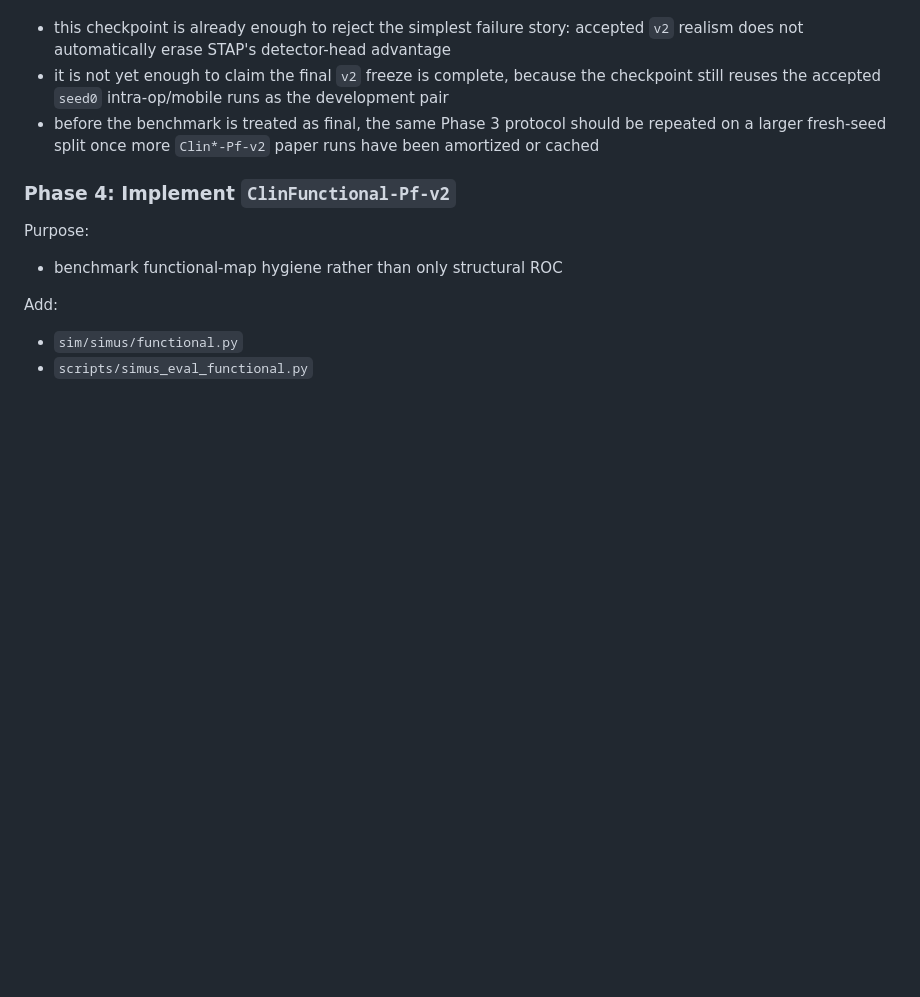
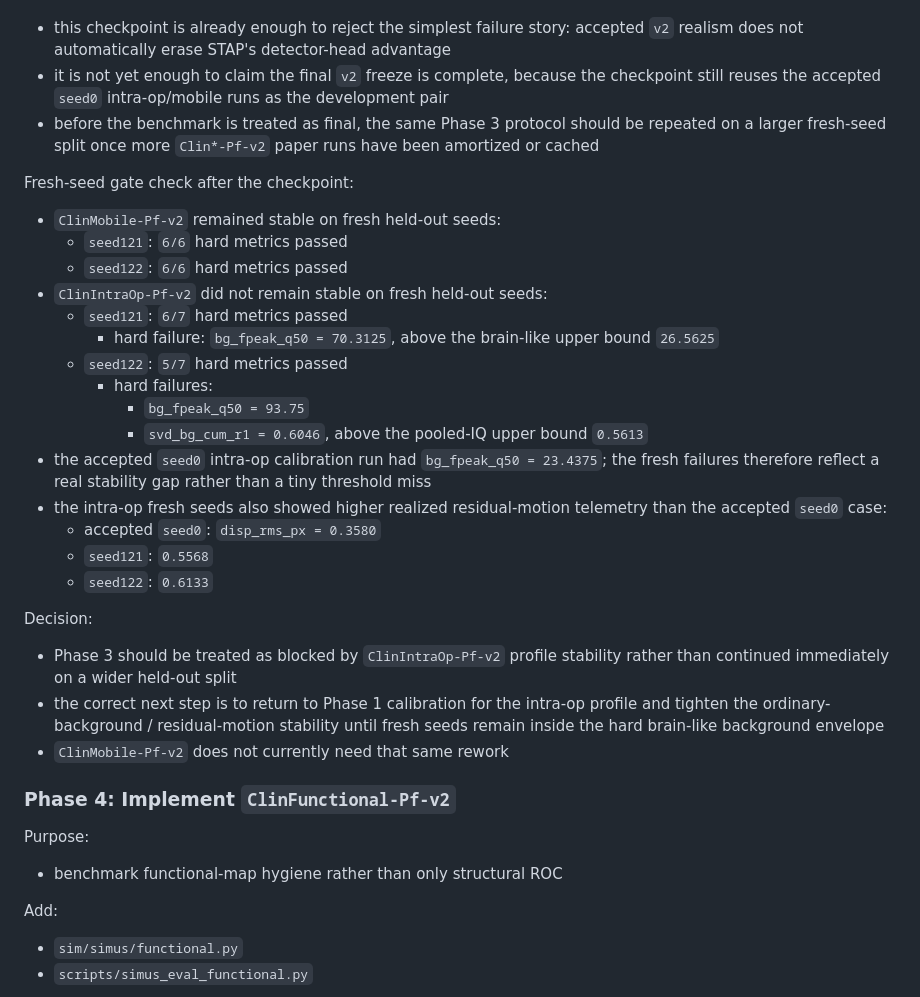
Before and after one commit to ArthurShune/fus-detectors, a Markdown page: docs/simus_clinutility_v2_plan.md, the part around the change. Rendered like a GitHub page; blank space fills up the shorter version.

Commit message:
docs: record simus v2 intraop stability blocker

```diff
--- a/docs/simus_clinutility_v2_plan.md
+++ b/docs/simus_clinutility_v2_plan.md
@@ -544,6 +544,37 @@ Interpretation:
   repeated on a larger fresh-seed split once more `Clin*-Pf-v2` paper runs have
   been amortized or cached
 
+Fresh-seed gate check after the checkpoint:
+
+- `ClinMobile-Pf-v2` remained stable on fresh held-out seeds:
+  - `seed121`: `6/6` hard metrics passed
+  - `seed122`: `6/6` hard metrics passed
+- `ClinIntraOp-Pf-v2` did not remain stable on fresh held-out seeds:
+  - `seed121`: `6/7` hard metrics passed
+    - hard failure: `bg_fpeak_q50 = 70.3125`, above the brain-like upper bound
+      `26.5625`
+  - `seed122`: `5/7` hard metrics passed
+    - hard failures:
+      - `bg_fpeak_q50 = 93.75`
+      - `svd_bg_cum_r1 = 0.6046`, above the pooled-IQ upper bound `0.5613`
+- the accepted `seed0` intra-op calibration run had
+  `bg_fpeak_q50 = 23.4375`; the fresh failures therefore reflect a real
+  stability gap rather than a tiny threshold miss
+- the intra-op fresh seeds also showed higher realized residual-motion telemetry
+  than the accepted `seed0` case:
+  - accepted `seed0`: `disp_rms_px = 0.3580`
+  - `seed121`: `0.5568`
+  - `seed122`: `0.6133`
+
+Decision:
+
+- Phase 3 should be treated as blocked by `ClinIntraOp-Pf-v2` profile stability
+  rather than continued immediately on a wider held-out split
+- the correct next step is to return to Phase 1 calibration for the intra-op
+  profile and tighten the ordinary-background / residual-motion stability until
+  fresh seeds remain inside the hard brain-like background envelope
+- `ClinMobile-Pf-v2` does not currently need that same rework
+
 ### Phase 4: Implement `ClinFunctional-Pf-v2`
 
 Purpose:
```
